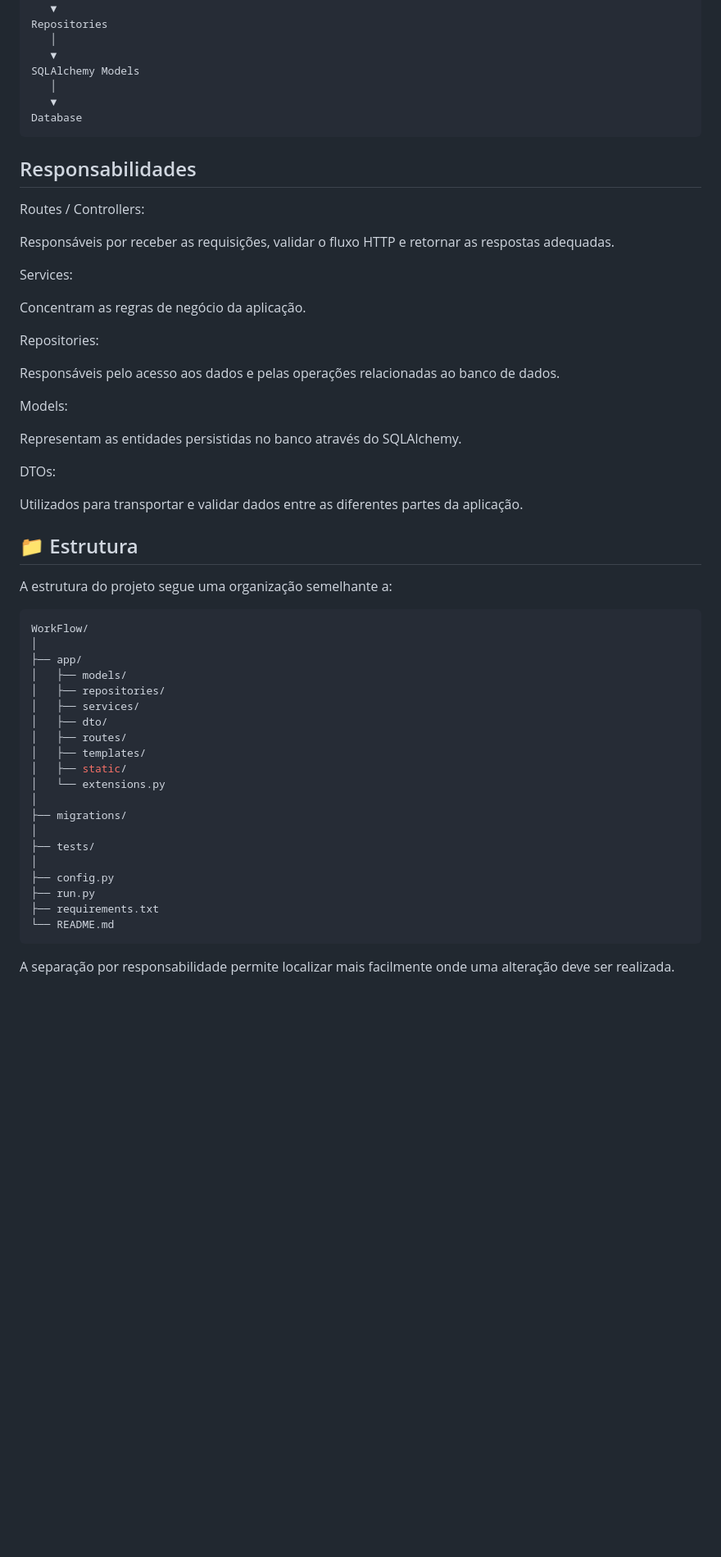
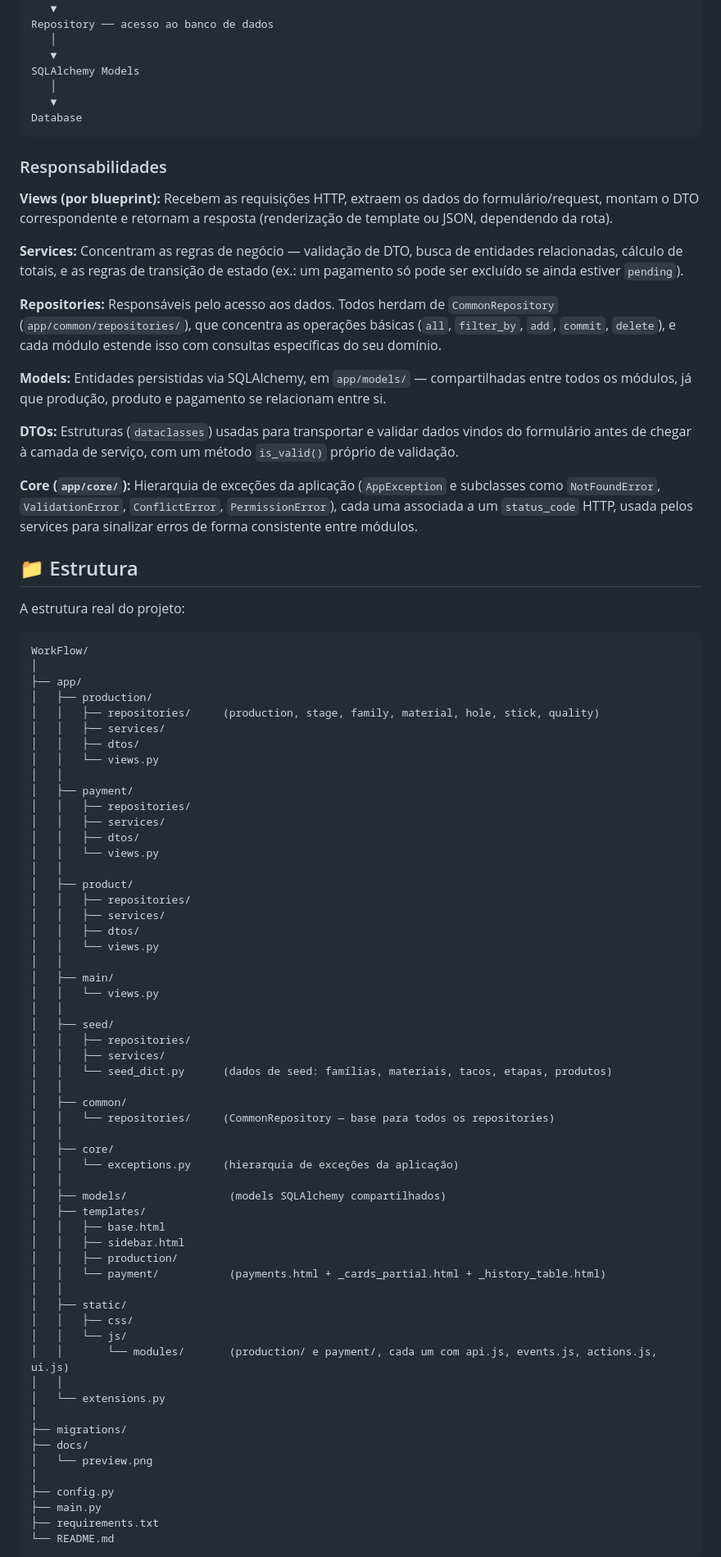
Before and after one commit to Olliv3r/WorkFlow, a Markdown page: README.md, the part around one of its changes. Shown at 82% size. Drawn GitHub-style; blank space fills up the shorter version.

Commit message:
Readme.md melhorado

````diff
--- a/README.md
+++ b/README.md
@@ -74,6 +80,6 @@ Services
    │
    ▼
-Repositories
+Repository ── acesso ao banco de dados
    │
    ▼
 SQLAlchemy Models
@@ -82,53 +88,87 @@ SQLAlchemy Models
 Database
 ```
 
-## Responsabilidades
+### Responsabilidades
 
-Routes / Controllers:
+**Views (por blueprint):**
+Recebem as requisições HTTP, extraem os dados do formulário/request, montam o DTO correspondente e retornam a resposta (renderização de template ou JSON, dependendo da rota).
 
-Responsáveis por receber as requisições, validar o fluxo HTTP e retornar as respostas adequadas.
+**Services:**
+Concentram as regras de negócio — validação de DTO, busca de entidades relacionadas, cálculo de totais, e as regras de transição de estado (ex.: um pagamento só pode ser excluído se ainda estiver `pending`).
 
-Services:
+**Repositories:**
+Responsáveis pelo acesso aos dados. Todos herdam de `CommonRepository` (`app/common/repositories/`), que concentra as operações básicas (`all`, `filter_by`, `add`, `commit`, `delete`), e cada módulo estende isso com consultas específicas do seu domínio.
 
-Concentram as regras de negócio da aplicação.
+**Models:**
+Entidades persistidas via SQLAlchemy, em `app/models/` — compartilhadas entre todos os módulos, já que produção, produto e pagamento se relacionam entre si.
 
-Repositories:
+**DTOs:**
+Estruturas (`dataclasses`) usadas para transportar e validar dados vindos do formulário antes de chegar à camada de serviço, com um método `is_valid()` próprio de validação.
 
-Responsáveis pelo acesso aos dados e pelas operações relacionadas ao banco de dados.
-
-Models:
-
-Representam as entidades persistidas no banco através do SQLAlchemy.
-
-DTOs:
-
-Utilizados para transportar e validar dados entre as diferentes partes da aplicação.
+**Core (`app/core/`):**
+Hierarquia de exceções da aplicação (`AppException` e subclasses como `NotFoundError`, `ValidationError`, `ConflictError`, `PermissionError`), cada uma associada a um `status_code` HTTP, usada pelos services para sinalizar erros de forma consistente entre módulos.
 
 ## 📁 Estrutura
 
-A estrutura do projeto segue uma organização semelhante a:
+A estrutura real do projeto:
 
-```bash
+```
 WorkFlow/
 │
 ├── app/
-│   ├── models/
-│   ├── repositories/
-│   ├── services/
-│   ├── dto/
-│   ├── routes/
+│   ├── production/
+│   │   ├── repositories/     (production, stage, family, material, hole, stick, quality)
+│   │   ├── services/
+│   │   ├── dtos/
+│   │   └── views.py
+│   │
+│   ├── payment/
+│   │   ├── repositories/
+│   │   ├── services/
+│   │   ├── dtos/
+│   │   └── views.py
+│   │
+│   ├── product/
+│   │   ├── repositories/
+│   │   ├── services/
+│   │   ├── dtos/
+│   │   └── views.py
+│   │
+│   ├── main/
+│   │   └── views.py
+│   │
+│   ├── seed/
+│   │   ├── repositories/
+│   │   ├── services/
+│   │   └── seed_dict.py      (dados de seed: famílias, materiais, tacos, etapas, produtos)
+│   │
+│   ├── common/
+│   │   └── repositories/     (CommonRepository — base para todos os repositories)
+│   │
+│   ├── core/
+│   │   └── exceptions.py     (hierarquia de exceções da aplicação)
+│   │
+│   ├── models/                (models SQLAlchemy compartilhados)
 │   ├── templates/
+│   │   ├── base.html
+│   │   ├── sidebar.html
+│   │   ├── production/
+│   │   └── payment/           (payments.html + _cards_partial.html + _history_table.html)
+│   │
 │   ├── static/
+│   │   ├── css/
+│   │   └── js/
+│   │       └── modules/       (production/ e payment/, cada um com api.js, events.js, actions.js, ui.js)
+│   │
 │   └── extensions.py
 │
 ├── migrations/
-│
-├── tests/
+├── docs/
+│   └── preview.png
 │
 ├── config.py
-├── run.py
+├── main.py
 ├── requirements.txt
 └── README.md
 ```
-A separação por responsabilidade permite localizar mais facilmente onde uma alteração deve ser realizada.
 
````
Also changed, not shown: other parts of README.md (+71 -76 lines).
